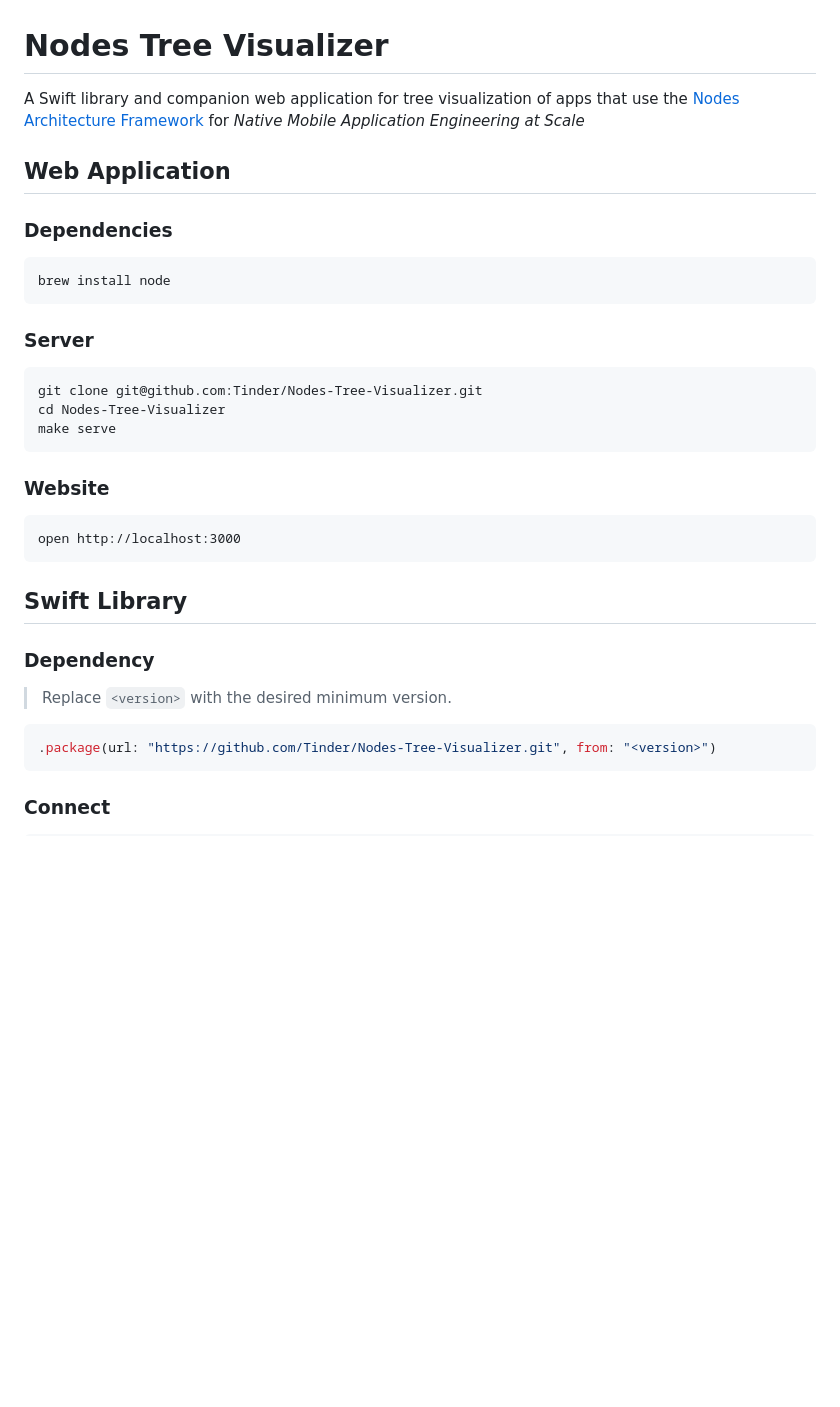
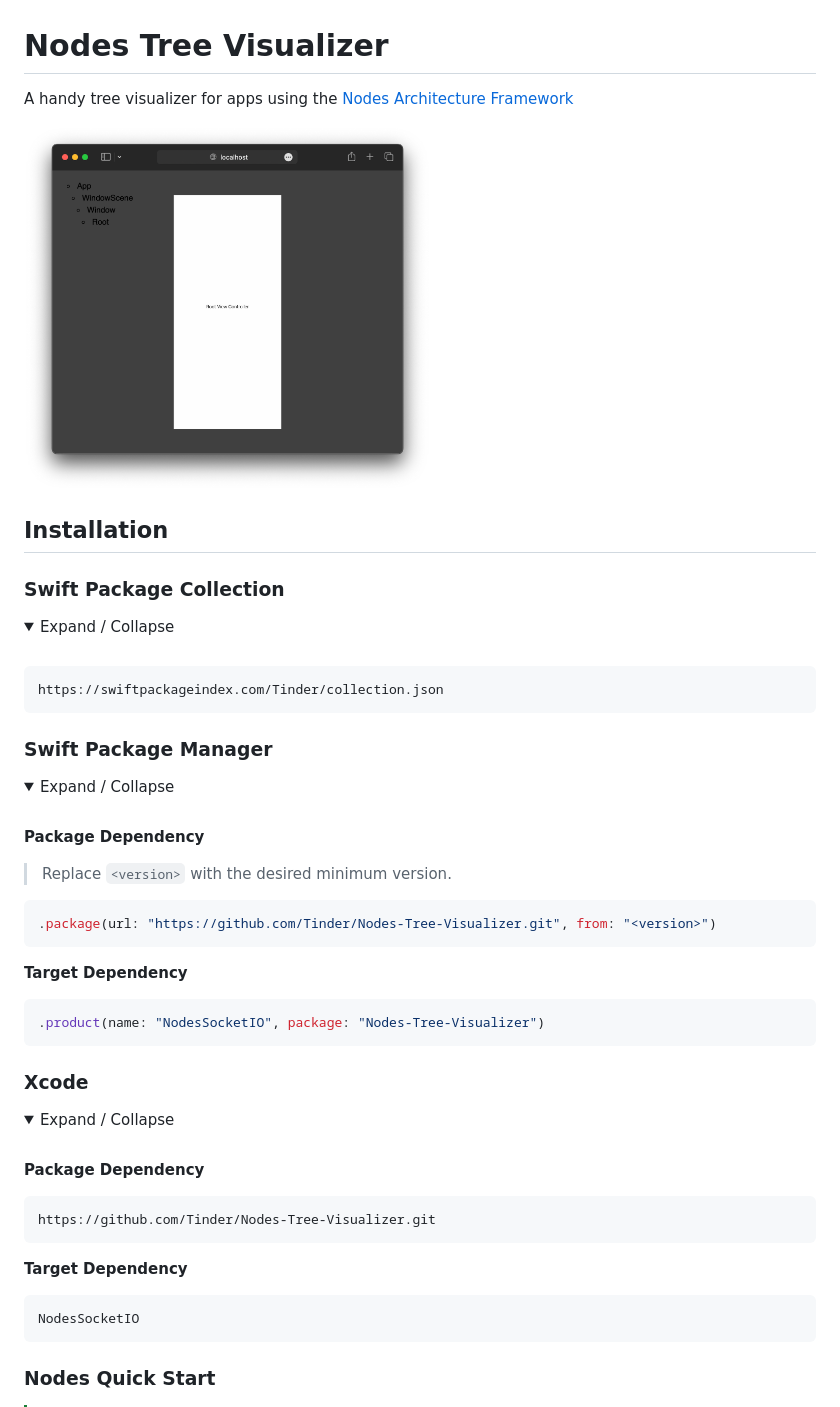
Before and after one commit to Tinder/Nodes-Tree-Visualizer, a Markdown page: README.md, the part around the change printed below. Drawn GitHub-style; pictures changed too: Nodes-Tree-Visualizer.png (added); folded sections open; blank space fills up the shorter version.

````diff
--- a/README.md
+++ b/README.md
@@ -1,32 +1,26 @@
 # Nodes Tree Visualizer
 
-A Swift library and companion web application for tree visualization of apps that use the [Nodes Architecture Framework](https://github.com/Tinder/Nodes) for _Native Mobile Application Engineering at Scale_
+A handy tree visualizer for apps using the [Nodes Architecture Framework](https://github.com/Tinder/Nodes)
 
-## Web Application
+<img src="Nodes-Tree-Visualizer.png" width="407" />
 
-### Dependencies
+## Installation
+
+### Swift Package Collection
+
+<details><summary>Expand / Collapse</summary><br>
 
 ```
-brew install node
+https://swiftpackageindex.com/Tinder/collection.json
 ```
 
-### Server
+</details>
 
-```
-git clone git@github.com:Tinder/Nodes-Tree-Visualizer.git
-cd Nodes-Tree-Visualizer
-make serve
-```
+### Swift Package Manager
 
-### Website
+<details><summary>Expand / Collapse</summary><br>
 
-```
-open http://localhost:3000
-```
-
-## Swift Library
-
-### Dependency
+**Package Dependency**
 
 > Replace `<version>` with the desired minimum version.
 
@@ -34,4 +28,31 @@ open http://localhost:3000
 .package(url: "https://github.com/Tinder/Nodes-Tree-Visualizer.git", from: "<version>")
 ```
 
-### Connect
+**Target Dependency**
+
+```swift
+.product(name: "NodesSocketIO", package: "Nodes-Tree-Visualizer")
+```
+
+</details>
+
+### Xcode
+
+<details><summary>Expand / Collapse</summary><br>
+
+**Package Dependency**
+
+```
+https://github.com/Tinder/Nodes-Tree-Visualizer.git
+```
+
+**Target Dependency**
+
+```
+NodesSocketIO
+```
+
+</details>
+
+### Nodes Quick Start
+
````
Also changed, not shown: other parts of README.md (+107 -25 lines).
